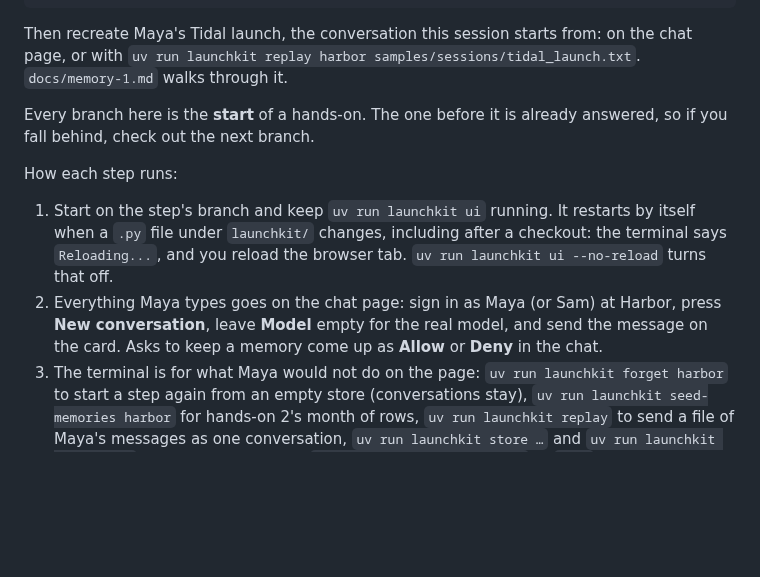
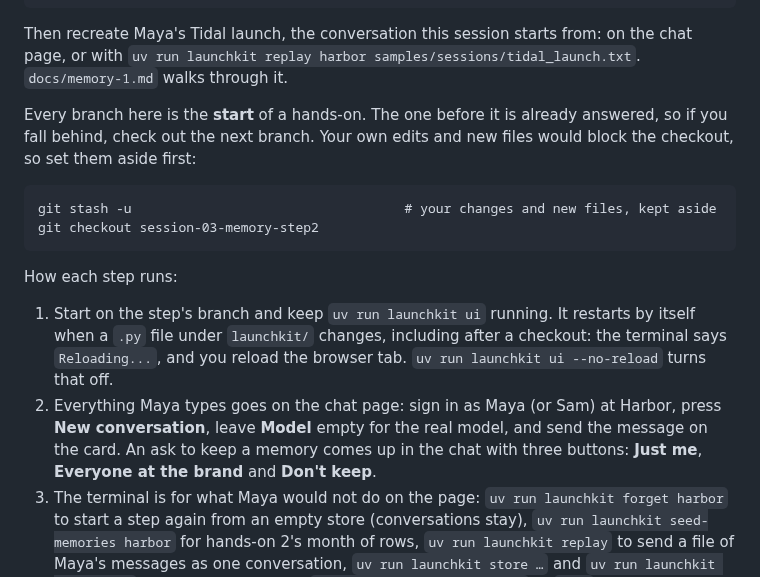
Before and after one commit to KeyValueSoftwareSystems/ai-upskill, a Markdown page: README.md, the part around the change. Drawn GitHub-style; blank space fills up the shorter version.

Commit message:
README: the keep ask has three buttons, and git stash -u before moving to step2
Co-Authored-By: Claude Opus 5.5 <noreply@anthropic.com>

````diff
--- a/README.md
+++ b/README.md
@@ -156,12 +156,17 @@ uv run launchkit ui
 
 Then recreate Maya's Tidal launch, the conversation this session starts from: on the chat page, or with `uv run launchkit replay harbor samples/sessions/tidal_launch.txt`. `docs/memory-1.md` walks through it.
 
-Every branch here is the **start** of a hands-on. The one before it is already answered, so if you fall behind, check out the next branch.
+Every branch here is the **start** of a hands-on. The one before it is already answered, so if you fall behind, check out the next branch. Your own edits and new files would block the checkout, so set them aside first:
+
+```
+git stash -u                                   # your changes and new files, kept aside
+git checkout session-03-memory-step2
+```
 
 How each step runs:
 
 1. Start on the step's branch and keep `uv run launchkit ui` running. It restarts by itself when a `.py` file under `launchkit/` changes, including after a checkout: the terminal says `Reloading...`, and you reload the browser tab. `uv run launchkit ui --no-reload` turns that off.
-2. Everything Maya types goes on the chat page: sign in as Maya (or Sam) at Harbor, press **New conversation**, leave **Model** empty for the real model, and send the message on the card. Asks to keep a memory come up as **Allow** or **Deny** in the chat.
+2. Everything Maya types goes on the chat page: sign in as Maya (or Sam) at Harbor, press **New conversation**, leave **Model** empty for the real model, and send the message on the card. An ask to keep a memory comes up in the chat with three buttons: **Just me**, **Everyone at the brand** and **Don't keep**.
 3. The terminal is for what Maya would not do on the page: `uv run launchkit forget harbor` to start a step again from an empty store (conversations stay), `uv run launchkit seed-memories harbor` for hands-on 2's month of rows, `uv run launchkit replay` to send a file of Maya's messages as one conversation, `uv run launchkit store …` and `uv run launchkit memories …` to read the store, and `uv run launchkit check mem1` or `mem2` to prove a hands-on.
 4. `fake:memory` is the fallback: a scripted model that gives the same answer every time. Type it in **Model** when you are offline, without a key, or want the card's exact output. The checks always run on it.
 
````
